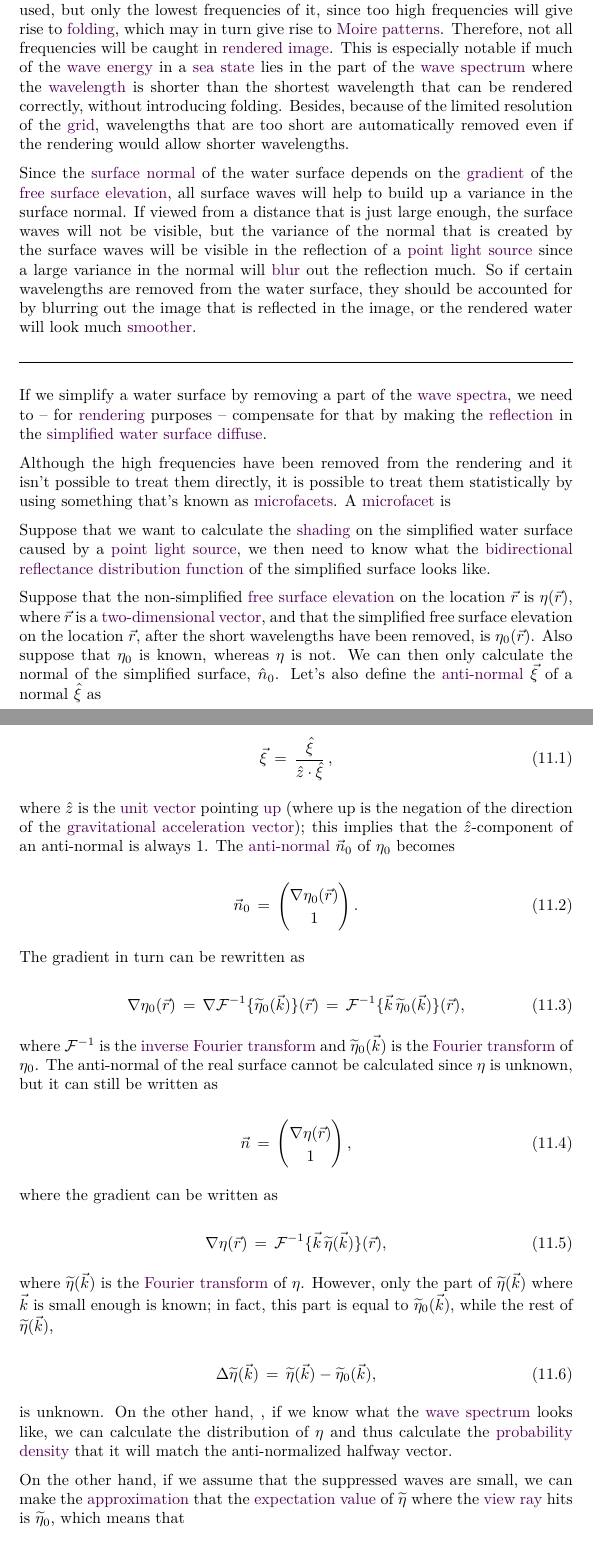
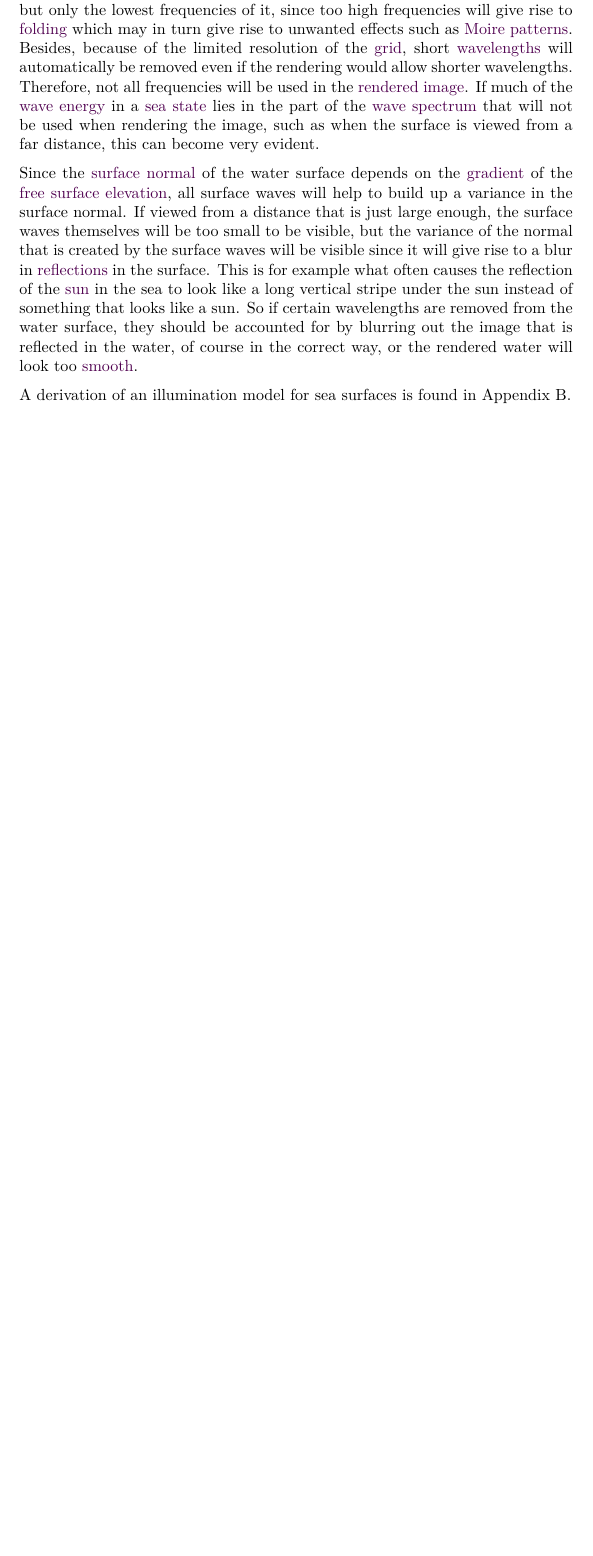
Before and after one commit to krikru/master_thesis, a LaTeX thesis (Document/Report/Report.tex, which reads Document/Report/improvements.tex, Document/Report/options.tex): two parts of pages 66 and 67 of 101 before the commit and part of page 66 of 101 after it, the two joined at a grey line, cut so that both start at the same text, the shorter picture padded with empty space. Compiled offline with pdfLaTeX.

Commit message:
Created new appendix for derivation of illumination model (to be written)

```diff
--- a/Document/Report/improvements.tex
+++ b/Document/Report/improvements.tex
@@ -125,62 +125,8 @@ Normally however, when rendering a \scene with \idxs{computer}{graphics}, one do
 
 \subsubsection{Illumination model for water surfaces}
 
-Typically, when rendering an \idxs{ocean}{scene}{s}, not the entire wave spectrum is used, but only the lowest frequencies of it, since too high frequencies will give rise to \folding, which may in turn give rise to \idxsp{Moire}{pattern}{s}. Therefore, not all frequencies will be caught in \idxs{rendered}{image}. This is especially notable if much of the \idxs{wave}{energy} in a \idxs{sea}{state} lies in the part of the \idxs{wave}{spectrum} where the \wavelength is shorter than the shortest wavelength that can be rendered correctly, without introducing folding. Besides, because of the limited resolution of the \grid, wavelengths that are too short are automatically removed even if the rendering would allow shorter wavelengths.
+Typically, when rendering an \idxs{ocean}{scene}, not the entire wave spectrum is used but only the lowest frequencies of it, since too high frequencies will give rise to \folding which may in turn give rise to unwanted effects such as \idxsp{Moire}{pattern}{s}. Besides, because of the limited resolution of the \grid, short \wavelengths will automatically be removed even if the rendering would allow shorter wavelengths. Therefore, not all frequencies will be used in the \idxs{rendered}{image}. If much of the \idxs{wave}{energy} in a \idxs{sea}{state} lies in the part of the \idxs{wave}{spectrum} that will not be used when rendering the image, such as when the surface is viewed from a far distance, this can become very evident.
 
-Since the \idxs{surface}{normal} of the water surface depends on the \gradient of the \idxs{free surface}{elevation}, all surface waves will help to build up a variance in the surface normal. If viewed from a distance that is just large enough, the surface waves will not be visible, but the variance of the normal that is created by the surface waves will be visible in the reflection of a \idxs{point}{light source}\index{source!point light|see{point light source}} since a large variance in the normal will \blur out the reflection much. So if certain wavelengths are removed from the water surface, they should be accounted for by blurring out the image that is reflected in the image, or the rendered water will look much \smoother.
+Since the \idxs{surface}{normal} of the water surface depends on the \gradient of the \idxs{free surface}{elevation}, all surface waves will help to build up a variance in the surface normal. If viewed from a distance that is just large enough, the surface waves themselves will be too small to be visible, but the variance of the normal that is created by the surface waves will be visible since it will give rise to a blur in \reflections in the surface. This is for example what often causes the reflection of the \sun in the sea to look like a long vertical stripe under the sun instead of something that looks like a sun. So if certain wavelengths are removed from the water surface, they should be accounted for by blurring out the image that is reflected in the water, of course in the correct way, or the rendered water will look too \smooth.
 
-\
-
-\hrule
-
-\
-
-If we simplify a water surface by removing a part of the \idxs{wave}{spectra}, we need to -- for \rendering purposes -- compensate for that by making the \reflection in the \idxs{simplified}{water surface} \idxse{diffuse}{reflection}{diffuse}.
-
-Although the high frequencies have been removed from the rendering and it isn't possible to treat them directly, it is possible to treat them statistically by using something that's known as \microfacets. A \microfacet is
-
-%This means that there is in practice many different directions the light can \bounce off in after having hit a simplified surface, whilst for a \idxs{non-simplified}{water surface}, the light can only bounce off in one direction, which is given by the \idxs{Householder}{transformation}.
-
-Suppose that we want to calculate the \shading on the simplified water surface caused by a \idxs{point}{light source}, we then need to know what the \idxs{bidirectional reflectance}{distribution function}\index{function!bidirectional reflectance distribution|see{bidirectional reflectance distribution function}}\index{reflectance distribution function!bidirectional|see{bidirectional reflectance distribution function}} of the simplified surface looks like.
-
-Suppose that the non-simplified \idxs{free surface}{elevation}\index{surface elevation!free|see{free surface elevation}} on the location $\vec{r}$ is $\eta(\vec{r})$, where $\vec{r}$ is a \idxs{two-dimensional}{vector}, and that the simplified free surface elevation on the location $\vec{r}$, after the short wavelengths have been removed, is $\eta_0(\vec{r})$. Also suppose that $\eta_0$ is known, whereas $\eta$ is not. We can then only calculate the normal of the simplified surface, $\normvec{n}_0$. Let's also define the \idx{anti-normal} $\vec{\xi}$ of a normal $\normvec{\xi}$ as
-
-\begin{equation}
-\vec{\xi} \,=\, \frac{\normvec{\xi}}{\normvec{z}\cdot\normvec{\xi}}\,,
-\end{equation}
-
-where $\normvec{z}$ is the \idxs{unit}{vector} pointing \up (where up is the negation of the direction of the \idxs{gravitational acceleration}{vector}); this implies that the $\normvec{z}$-component of an anti-normal is always 1. The \idx{anti-normal} $\vec{n}_0$ of $\eta_0$ becomes
-
-\begin{equation}
-\vec{n}_0 \,=\, \left(\!\!\!\begin{array}{c}\nabla\eta_0(\vec{r}) \\ 1\end{array}\!\!\!\right).
-\end{equation}
-
-The gradient in turn can be rewritten as
-
-\begin{equation}
-\nabla\eta_0(\vec{r}) \,=\, \nabla\mathcal{F}^{-1}\{\fdfunc{\eta}_0(\vec{k})\}(\vec{r}) \,=\, \mathcal{F}^{-1}\{\vec{k}\,\fdfunc{\eta}_0(\vec{k})\}(\vec{r}),
-\end{equation}
-
-where $\mathcal{F}^{-1}$ is the \idxs{inverse}{Fourier transform} and $\fdfunc{\eta}_0(\vec{k})$ is the \idxs{Fourier}{transform} of $\eta_0$. The anti-normal of the real surface cannot be calculated since $\eta$ is unknown, but it can still be written as
-
-\begin{equation}
-\vec{n} \,=\, \left(\!\!\!\begin{array}{c}\nabla\eta(\vec{r}) \\ 1\end{array}\!\!\!\right),
-\end{equation}
-
-where the gradient can be written as
-
-\begin{equation}
-\nabla\eta(\vec{r}) \,=\, \mathcal{F}^{-1}\{\vec{k}\,\fdfunc{\eta}(\vec{k})\}(\vec{r}),
-\end{equation}
-
-where $\fdfunc{\eta}(\vec{k})$ is the \idxs{Fourier}{transform} of $\eta$. However, only the part of $\fdfunc{\eta}(\vec{k})$ where $\vec{k}$ is small enough is known; in fact, this part is equal to $\fdfunc{\eta}_0(\vec{k})$, while the rest of $\fdfunc{\eta}(\vec{k})$,
-
-\begin{equation}
-\Delta\fdfunc{\eta}(\vec{k}) \,=\, \fdfunc{\eta}(\vec{k}) - \fdfunc{\eta}_0(\vec{k}),
-\end{equation}
-
-is unknown. On the other hand, , if we know what the \idxs{wave}{spectrum} looks like, we can calculate the distribution of $\eta$ and thus calculate the \idxs{probability}{density} that it will match the anti-normalized halfway vector.
-
-On the other hand, if we assume that the suppressed waves are small, we can make the \approximation that the \idxs{expectation}{value} of $\fdfunc{\eta}$ where the \idxs{view}{ray} hits is $\fdfunc{\eta}_0$, which means that
-
-\begin{equation}
+A derivation of an illumination model for sea surfaces is found in \appref{chap:illumination_model_derivation}.
--- a/Document/Report/options.tex
+++ b/Document/Report/options.tex
@@ -318,6 +318,7 @@
 \declareindexkeypair      {approximation}{approximate}
 \declareindexkeypair      {approximation}{approximated}
 \declareindexkeypair      {approximation}{approximately}
+\declareindexkeypair      {approximation}{approximations}
 \declareindexkeypair      {approximation}{approximating}
 \declareindexkey      {area}
 \declareindexkeypair      {area}{areas}
@@ -494,6 +495,7 @@
 \declareindexkey      {reflection}
 \declareindexkeypair      {reflection}{reflect}
 \declareindexkeypair      {reflection}{reflected}
+\declareindexkeypair      {reflection}{reflections}
 \declareindexkeypair      {reflection}{reflects}
 \declareindexkey      {remeshing}
 \declareindexkeypair      {remeshing}{remesh}
@@ -530,6 +532,8 @@
 \declareindexkey      {shading}
 \declareindexkeypair      {shading}{shaded}
 \declareindexkey      {spectrum}
+\declareindexkey      {stochastic}
+\declareindexkey      {sun}
 \declareindexkey      {surface}
 \declareindexkeypair      {surface}{surfaces}
 %\declareindexkey      {square} % Command \square already defined.
```
Also changed, not shown: Document/Report/appendices.tex (+1 -0 lines), Document/Report/illumination_model_derivation.tex (added, +71 -0 lines), Document/Report/improvements.tex (16 more changed lines).
